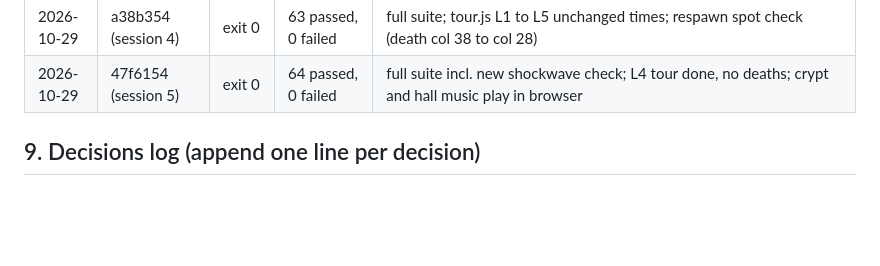
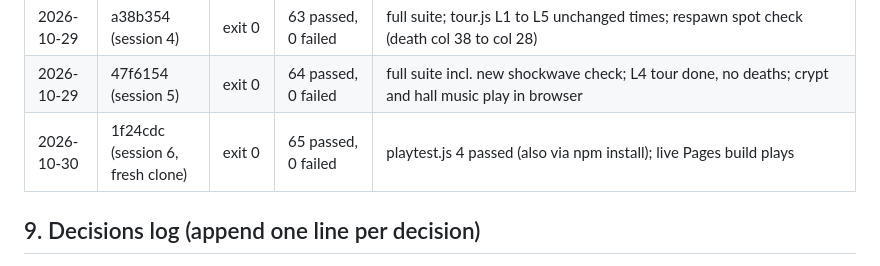
Before and after one commit to xenodorian/GameOfGameBecauseGame, a Markdown page: CLAUDE.md, the part around the change. GitHub-like rendering; blank space fills up the shorter version.

```diff
--- a/CLAUDE.md
+++ b/CLAUDE.md
@@ -158,6 +158,7 @@ Open work:
 | 2026-10-29 | f171abe (session 3) | exit 0 | 63 passed, 0 failed | full suite; tour.js L6 and L7 done (37.2 s, 39.9 s); probe.js checks of the L1, L3, L5 side paths |
 | 2026-10-29 | a38b354 (session 4) | exit 0 | 63 passed, 0 failed | full suite; tour.js L1 to L5 unchanged times; respawn spot check (death col 38 to col 28) |
 | 2026-10-29 | 47f6154 (session 5) | exit 0 | 64 passed, 0 failed | full suite incl. new shockwave check; L4 tour done, no deaths; crypt and hall music play in browser |
+| 2026-10-30 | 1f24cdc (session 6, fresh clone) | exit 0 | 65 passed, 0 failed | playtest.js 4 passed (also via npm install); live Pages build plays |
 
 ## 9. Decisions log (append one line per decision)
 
```
Also changed, not shown: PROGRESS.md (+7 -0 lines).
